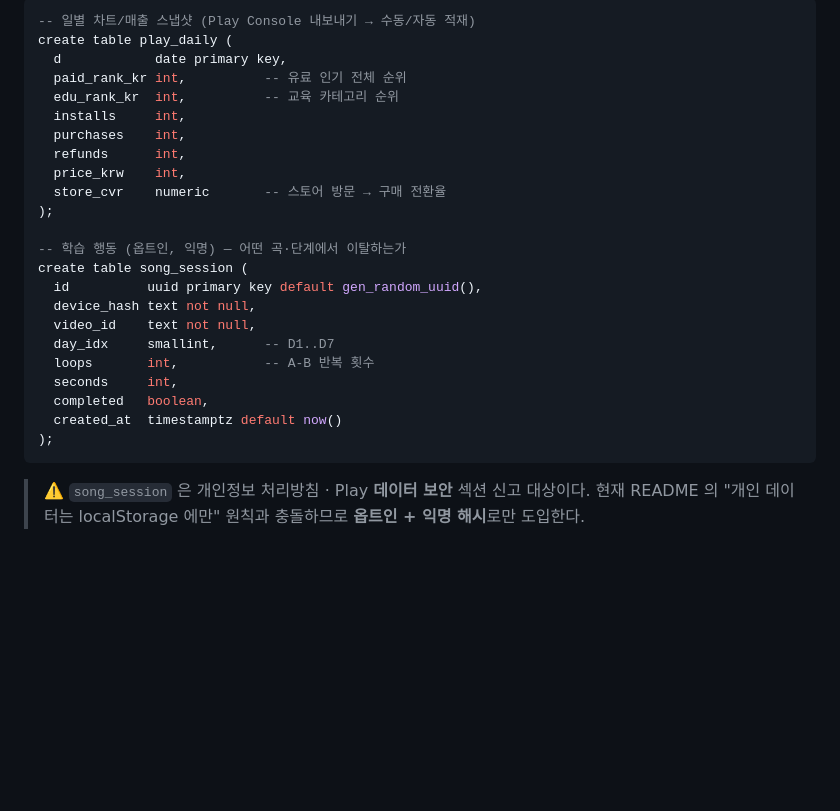
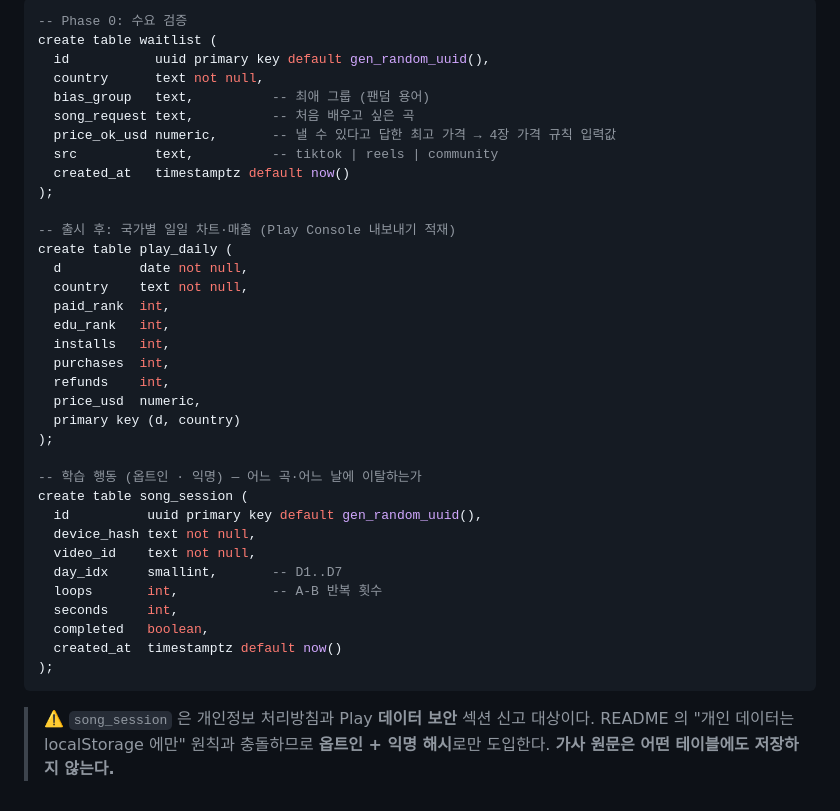
Before and after one commit to Chloe1117/earworm, a Markdown page: docs/PLAY_STRATEGY.md, the part around one of its changes. GitHub-like rendering; blank space fills up the shorter version.

````diff
--- a/docs/PLAY_STRATEGY.md
+++ b/docs/PLAY_STRATEGY.md
@@ -54,28 +94,40 @@
 
 ```sql
--- 일별 차트/매출 스냅샷 (Play Console 내보내기 → 수동/자동 적재)
-create table play_daily (
-  d            date primary key,
-  paid_rank_kr int,          -- 유료 인기 전체 순위
-  edu_rank_kr  int,          -- 교육 카테고리 순위
-  installs     int,
-  purchases    int,
-  refunds      int,
-  price_krw    int,
-  store_cvr    numeric       -- 스토어 방문 → 구매 전환율
+-- Phase 0: 수요 검증
+create table waitlist (
+  id           uuid primary key default gen_random_uuid(),
+  country      text not null,
+  bias_group   text,          -- 최애 그룹 (팬덤 용어)
+  song_request text,          -- 처음 배우고 싶은 곡
+  price_ok_usd numeric,       -- 낼 수 있다고 답한 최고 가격 → 4장 가격 규칙 입력값
+  src          text,          -- tiktok | reels | community
+  created_at   timestamptz default now()
 );
 
--- 학습 행동 (옵트인, 익명) — 어떤 곡·단계에서 이탈하는가
+-- 출시 후: 국가별 일일 차트·매출 (Play Console 내보내기 적재)
+create table play_daily (
+  d          date not null,
+  country    text not null,
+  paid_rank  int,
+  edu_rank   int,
+  installs   int,
+  purchases  int,
+  refunds    int,
+  price_usd  numeric,
+  primary key (d, country)
+);
+
+-- 학습 행동 (옵트인 · 익명) — 어느 곡·어느 날에 이탈하는가
 create table song_session (
   id          uuid primary key default gen_random_uuid(),
   device_hash text not null,
   video_id    text not null,
-  day_idx     smallint,      -- D1..D7
-  loops       int,           -- A-B 반복 횟수
+  day_idx     smallint,       -- D1..D7
+  loops       int,            -- A-B 반복 횟수
   seconds     int,
   completed   boolean,
   created_at  timestamptz default now()
 );
 ```
 
-> ⚠️ `song_session` 은 개인정보 처리방침 · Play **데이터 보안** 섹션 신고 대상이다. 현재 README 의 "개인 데이터는 localStorage 에만" 원칙과 충돌하므로 **옵트인 + 익명 해시**로만 도입한다.
+> ⚠️ `song_session` 은 개인정보 처리방침과 Play **데이터 보안** 섹션 신고 대상이다. README 의 "개인 데이터는 localStorage 에만" 원칙과 충돌하므로 **옵트인 + 익명 해시**로만 도입한다. **가사 원문은 어떤 테이블에도 저장하지 않는다.**
````
Also changed, not shown: other parts of docs/PLAY_STRATEGY.md (+66 -26 lines).
